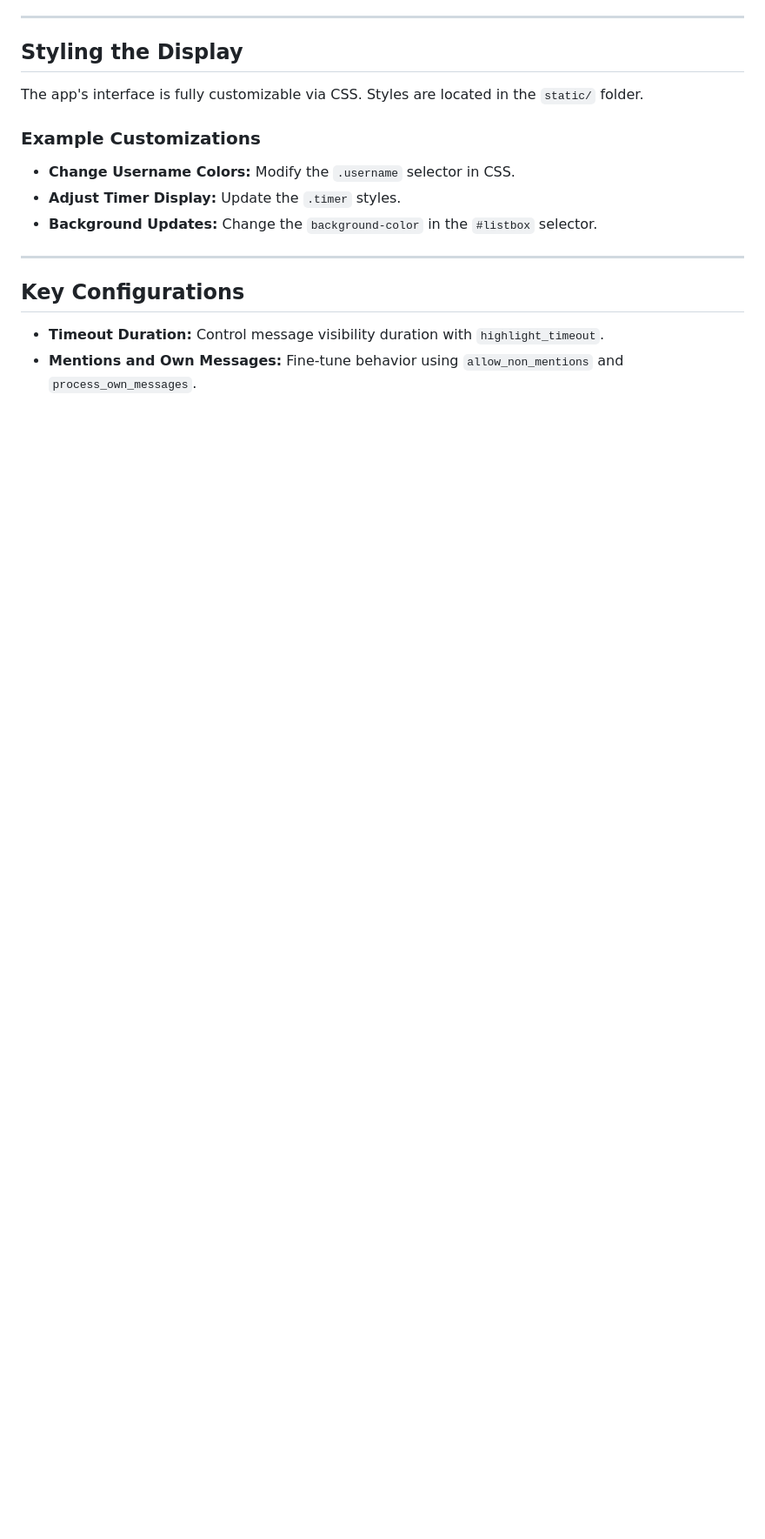
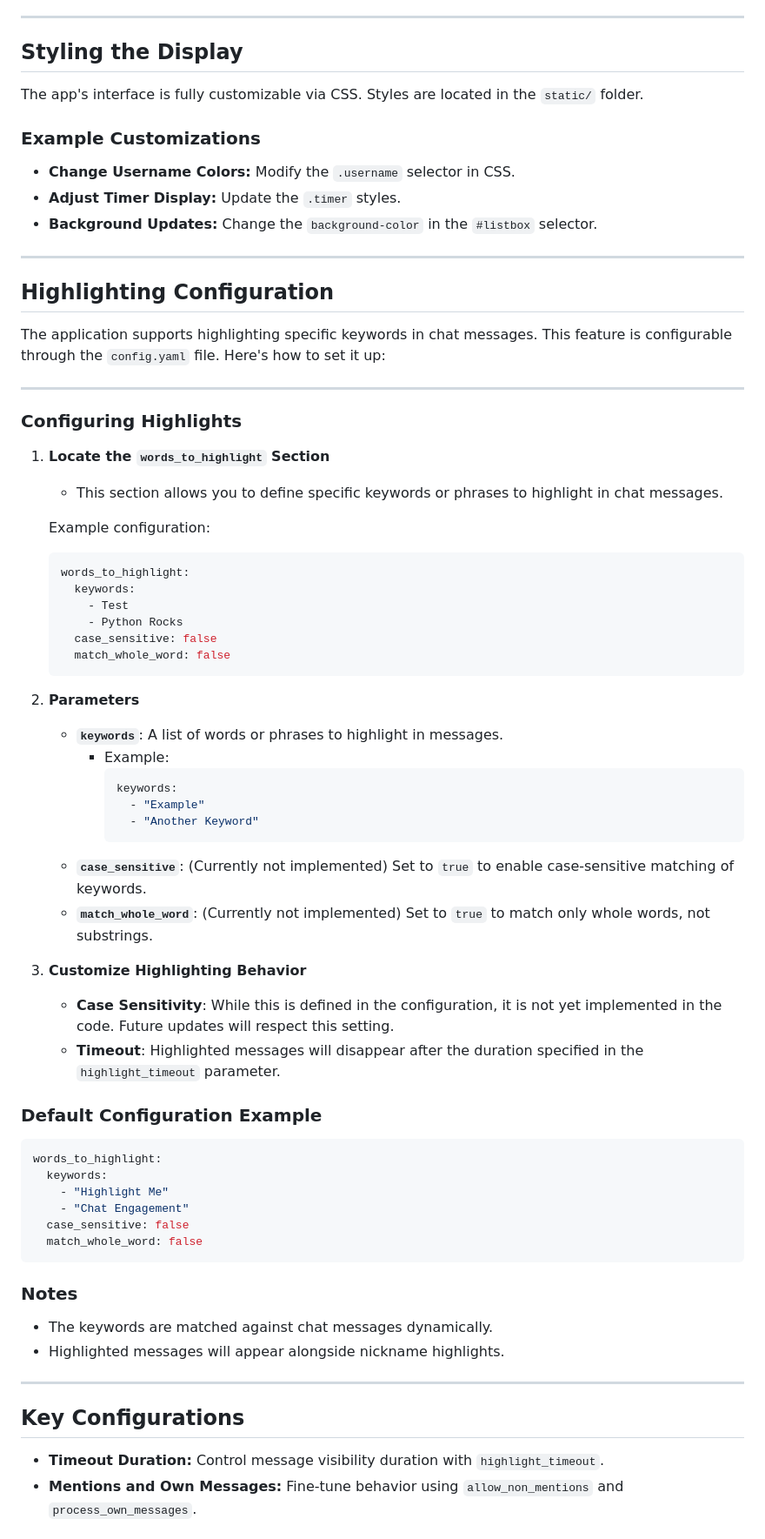
Before and after one commit to JaINTP/OBS-Highlight-Display, a Markdown page: README.md, the part around the change printed below. Shown: that part at 87% size. GitHub-like rendering; blank space fills up the shorter version.

Commit message:
Updated README
README updated to reflect latest changes.
Added TODO list.

````diff
--- a/README.md
+++ b/README.md
@@ -147,6 +147,60 @@ The app's interface is fully customizable via CSS. Styles are located in the `st
 
 ---
 
+## Highlighting Configuration
+
+The application supports highlighting specific keywords in chat messages. This feature is configurable through the `config.yaml` file. Here's how to set it up:
+
+---
+
+### Configuring Highlights
+
+1. **Locate the `words_to_highlight` Section**
+   - This section allows you to define specific keywords or phrases to highlight in chat messages.
+
+   Example configuration:
+   ```yaml
+   words_to_highlight:
+     keywords:
+       - Test
+       - Python Rocks
+     case_sensitive: false
+     match_whole_word: false
+   ```
+
+2. **Parameters**
+   - **`keywords`**: A list of words or phrases to highlight in messages.
+     - Example:
+       ```yaml
+       keywords:
+         - "Example"
+         - "Another Keyword"
+       ```
+   - **`case_sensitive`**: (Currently not implemented) Set to `true` to enable case-sensitive matching of keywords.
+   - **`match_whole_word`**: (Currently not implemented) Set to `true` to match only whole words, not substrings.
+
+3. **Customize Highlighting Behavior**
+   - **Case Sensitivity**: While this is defined in the configuration, it is not yet implemented in the code. Future updates will respect this setting.
+   - **Timeout**: Highlighted messages will disappear after the duration specified in the `highlight_timeout` parameter.
+
+### Default Configuration Example
+
+```yaml
+words_to_highlight:
+  keywords:
+    - "Highlight Me"
+    - "Chat Engagement"
+  case_sensitive: false
+  match_whole_word: false
+```
+
+### Notes
+
+- The keywords are matched against chat messages dynamically.
+- Highlighted messages will appear alongside nickname highlights.
+
+---
+
 ## Key Configurations
 
 - **Timeout Duration:** Control message visibility duration with `highlight_timeout`.
````
Also changed, not shown: other parts of README.md (+15 -0 lines).
